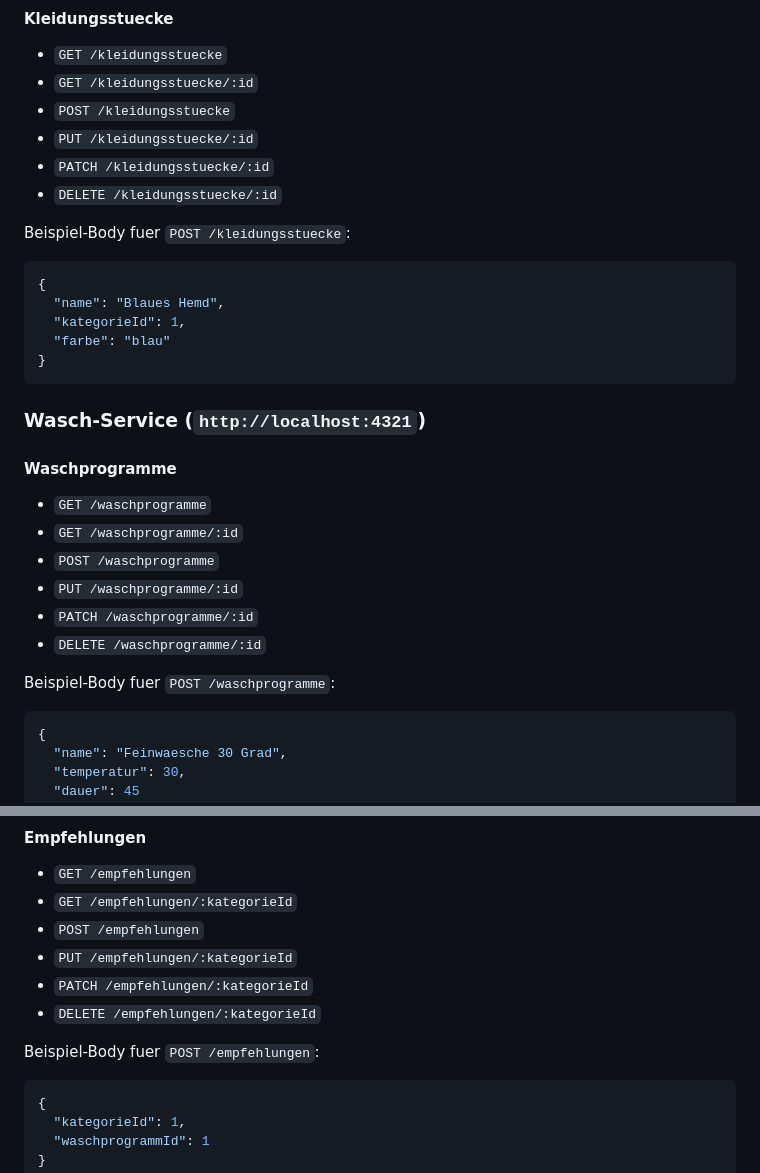
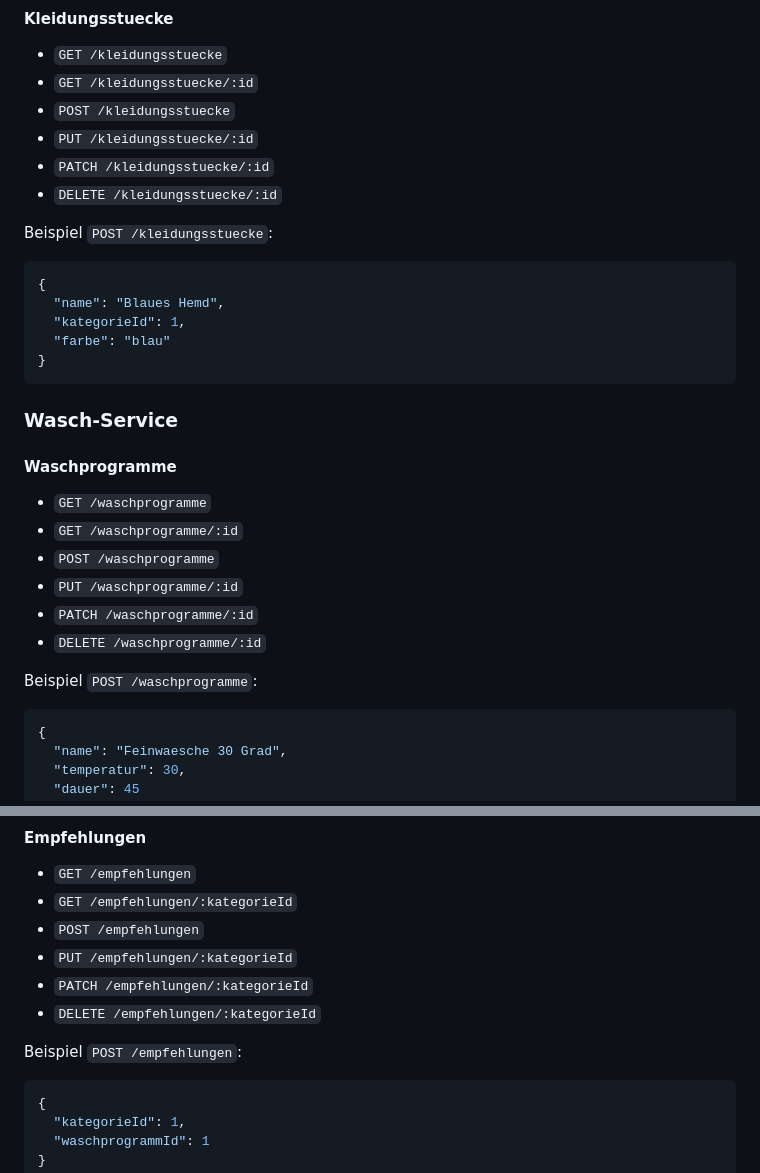
Before and after one commit to mariushuck/portfolio-vs, a Markdown page: README.md, 2 parts joined by grey strips. GitHub-like rendering.

````diff
--- a/README.md
+++ b/README.md
@@ -106,7 +131,7 @@ Beispiel-Body fuer `POST /kategorien`:
 - `PATCH /kleidungsstuecke/:id`
 - `DELETE /kleidungsstuecke/:id`
 
-Beispiel-Body fuer `POST /kleidungsstuecke`:
+Beispiel `POST /kleidungsstuecke`:
 
 ```json
 {
@@ -116,7 +141,7 @@ Beispiel-Body fuer `POST /kleidungsstuecke`:
 }
 ```
 
-### Wasch-Service (`http://localhost:4321`)
+### Wasch-Service
 
 #### Waschprogramme
 
@@ -127,7 +152,7 @@ Beispiel-Body fuer `POST /kleidungsstuecke`:
 - `PATCH /waschprogramme/:id`
 - `DELETE /waschprogramme/:id`
 
-Beispiel-Body fuer `POST /waschprogramme`:
+Beispiel `POST /waschprogramme`:
 
 ```json
 {
@@ -146,7 +171,7 @@ Beispiel-Body fuer `POST /waschprogramme`:
 - `PATCH /empfehlungen/:kategorieId`
 - `DELETE /empfehlungen/:kategorieId`
 
-Beispiel-Body fuer `POST /empfehlungen`:
+Beispiel `POST /empfehlungen`:
 
 ```json
 {
````
Also changed, not shown: other parts of README.md (+68 -34 lines).
